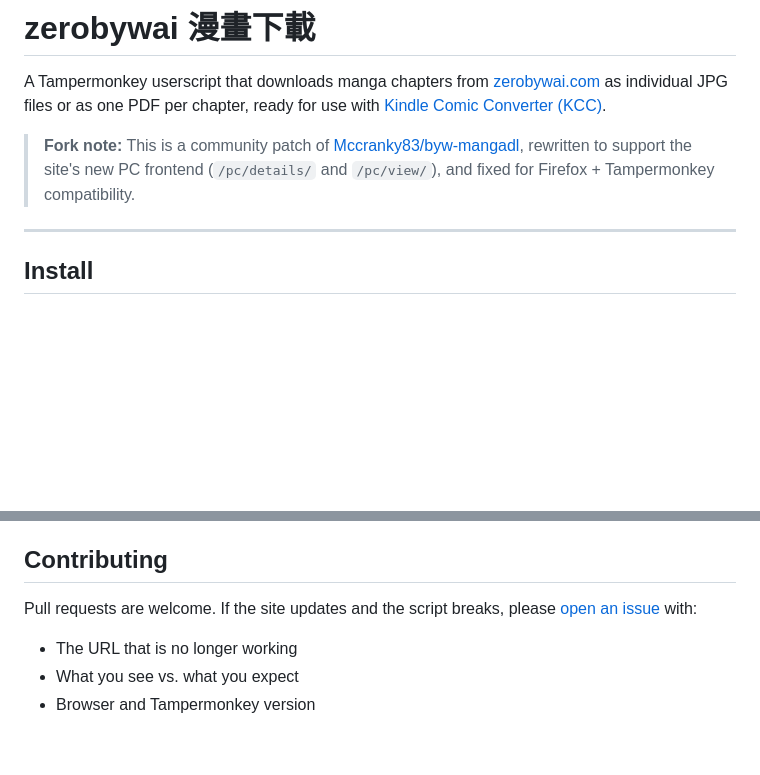
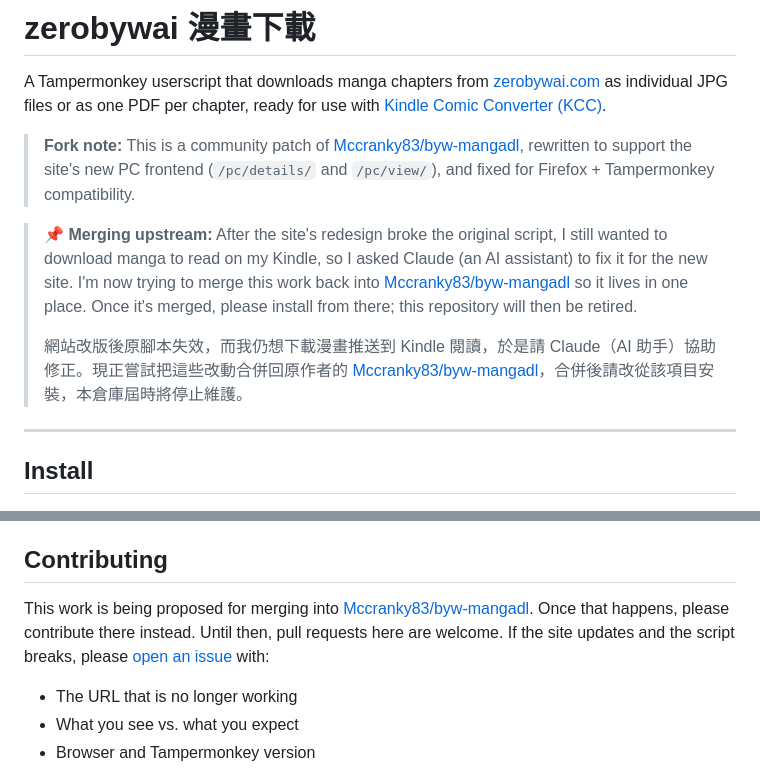
Before and after one commit to Mccranky83/byw-mangadl, a Markdown page: README.md, 2 parts joined by grey strips. GitHub-like rendering; blank space fills up the shorter version.

Commit message:
README: note that this work is being merged into Mccranky83/byw-mangadl
Co-Authored-By: Claude Opus 5.5 <noreply@anthropic.com>
Claude-Session: https://claude.ai/code/session_01UKwxvnzxU4WNkHoXV5zLai

```diff
--- a/README.md
+++ b/README.md
@@ -3,6 +3,10 @@
 A Tampermonkey userscript that downloads manga chapters from [zerobywai.com](https://www.zerobywai.com) as individual JPG files or as one PDF per chapter, ready for use with [Kindle Comic Converter (KCC)](https://github.com/ciromattia/kcc).
 
 > **Fork note:** This is a community patch of [Mccranky83/byw-mangadl](https://github.com/Mccranky83/byw-mangadl), rewritten to support the site's new PC frontend (`/pc/details/` and `/pc/view/`), and fixed for Firefox + Tampermonkey compatibility.
+
+> **📌 Merging upstream:** After the site's redesign broke the original script, I still wanted to download manga to read on my Kindle, so I asked Claude (an AI assistant) to fix it for the new site. I'm now trying to merge this work back into [Mccranky83/byw-mangadl](https://github.com/Mccranky83/byw-mangadl) so it lives in one place. Once it's merged, please install from there; this repository will then be retired.
+>
+> 網站改版後原腳本失效，而我仍想下載漫畫推送到 Kindle 閱讀，於是請 Claude（AI 助手）協助修正。現正嘗試把這些改動合併回原作者的 [Mccranky83/byw-mangadl](https://github.com/Mccranky83/byw-mangadl)，合併後請改從該項目安裝，本倉庫屆時將停止維護。
 
 ---
 
@@ -128,7 +132,7 @@ To reuse a Chromium you already have, set `CHROMIUM_PATH=/path/to/chrome`. Tests
 
 ## Contributing
 
-Pull requests are welcome. If the site updates and the script breaks, please [open an issue](../../issues) with:
+This work is being proposed for merging into [Mccranky83/byw-mangadl](https://github.com/Mccranky83/byw-mangadl). Once that happens, please contribute there instead. Until then, pull requests here are welcome. If the site updates and the script breaks, please [open an issue](../../issues) with:
 - The URL that is no longer working
 - What you see vs. what you expect
 - Browser and Tampermonkey version
```
